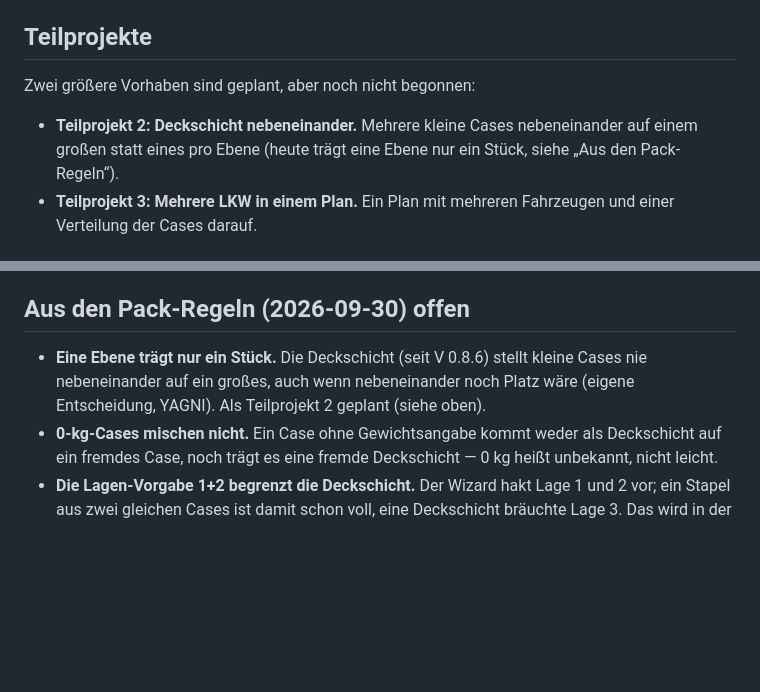
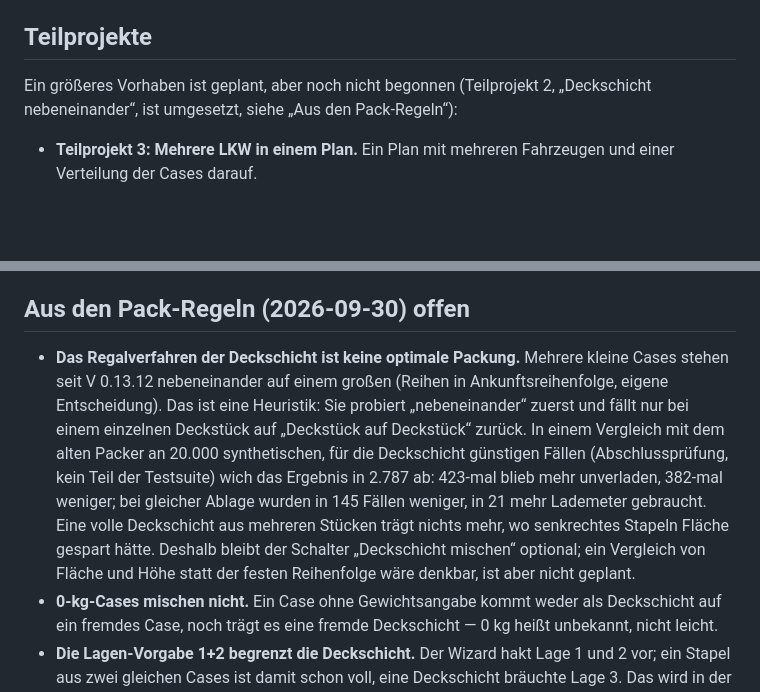
Before and after one commit to M4dm0nky/Truckload, a Markdown page: docs/offene-punkte.md, 2 parts joined by grey strips. GitHub-like rendering; blank space fills up the shorter version.

```diff
--- a/docs/offene-punkte.md
+++ b/docs/offene-punkte.md
@@ -8,11 +8,9 @@ Nützlichkeit. Erledigtes ist raus. Die Befunde der Meilenstein-Review V 0.6.0 s
 
 ## Teilprojekte
 
-Zwei größere Vorhaben sind geplant, aber noch nicht begonnen:
+Ein größeres Vorhaben ist geplant, aber noch nicht begonnen (Teilprojekt 2, „Deckschicht
+nebeneinander“, ist umgesetzt, siehe „Aus den Pack-Regeln“):
 
-- **Teilprojekt 2: Deckschicht nebeneinander.** Mehrere kleine Cases nebeneinander auf einem
-  großen statt eines pro Ebene (heute trägt eine Ebene nur ein Stück, siehe „Aus den
-  Pack-Regeln“).
 - **Teilprojekt 3: Mehrere LKW in einem Plan.** Ein Plan mit mehreren Fahrzeugen und einer
   Verteilung der Cases darauf.
 
@@ -101,9 +99,16 @@ geblieben ist, mit Begründung:
 
 ## Aus den Pack-Regeln (2026-09-30) offen
 
-- **Eine Ebene trägt nur ein Stück.** Die Deckschicht (seit V 0.8.6) stellt kleine Cases nie
-  nebeneinander auf ein großes, auch wenn nebeneinander noch Platz wäre (eigene Entscheidung,
-  YAGNI). Als Teilprojekt 2 geplant (siehe oben).
+- **Das Regalverfahren der Deckschicht ist keine optimale Packung.** Mehrere kleine Cases stehen
+  seit V 0.13.12 nebeneinander auf einem großen (Reihen in Ankunftsreihenfolge, eigene
+  Entscheidung). Das ist eine Heuristik: Sie probiert „nebeneinander“ zuerst und fällt nur bei einem
+  einzelnen Deckstück auf „Deckstück auf Deckstück“ zurück. In einem Vergleich mit dem alten Packer
+  an 20.000 synthetischen, für die Deckschicht günstigen Fällen (Abschlussprüfung, kein Teil der
+  Testsuite) wich das Ergebnis in 2.787 ab: 423-mal blieb mehr unverladen, 382-mal weniger; bei
+  gleicher Ablage wurden in 145 Fällen weniger, in 21 mehr Lademeter gebraucht. Eine volle
+  Deckschicht aus mehreren Stücken trägt nichts mehr, wo senkrechtes Stapeln Fläche gespart hätte.
+  Deshalb bleibt der Schalter „Deckschicht mischen“ optional; ein Vergleich von Fläche und Höhe
+  statt der festen Reihenfolge wäre denkbar, ist aber nicht geplant.
 - **0-kg-Cases mischen nicht.** Ein Case ohne Gewichtsangabe kommt weder als Deckschicht auf ein
   fremdes Case, noch trägt es eine fremde Deckschicht — 0 kg heißt unbekannt, nicht leicht.
 - **Die Lagen-Vorgabe 1+2 begrenzt die Deckschicht.** Der Wizard hakt Lage 1 und 2 vor; ein
```
Also changed, not shown: README.md (+24 -9 lines), docs/architektur.md (+53 -16 lines).
